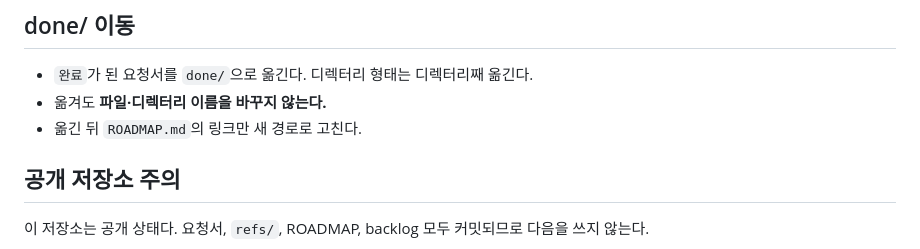
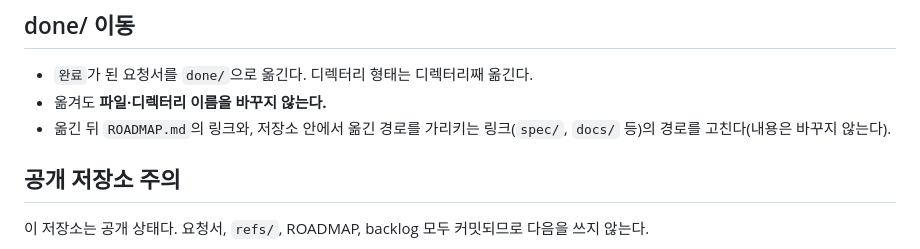
Before and after one commit to Junon-archive/japanese-learning-app, a Markdown page: updates/README.md, the part around the change. GitHub-like rendering.

```diff
--- a/updates/README.md
+++ b/updates/README.md
@@ -89,7 +89,7 @@ updates/
 
 -   `완료`가 된 요청서를 `done/`으로 옮긴다. 디렉터리 형태는 디렉터리째 옮긴다.
 -   옮겨도 **파일·디렉터리 이름을 바꾸지 않는다.**
--   옮긴 뒤 `ROADMAP.md`의 링크만 새 경로로 고친다.
+-   옮긴 뒤 `ROADMAP.md`의 링크와, 저장소 안에서 옮긴 경로를 가리키는 링크(`spec/`, `docs/` 등)의 경로를 고친다(내용은 바꾸지 않는다).
 
 ## 공개 저장소 주의
 
```
Also changed, not shown: docs/decisions/ADR-020-production-topology.md (+7 -4 lines).
